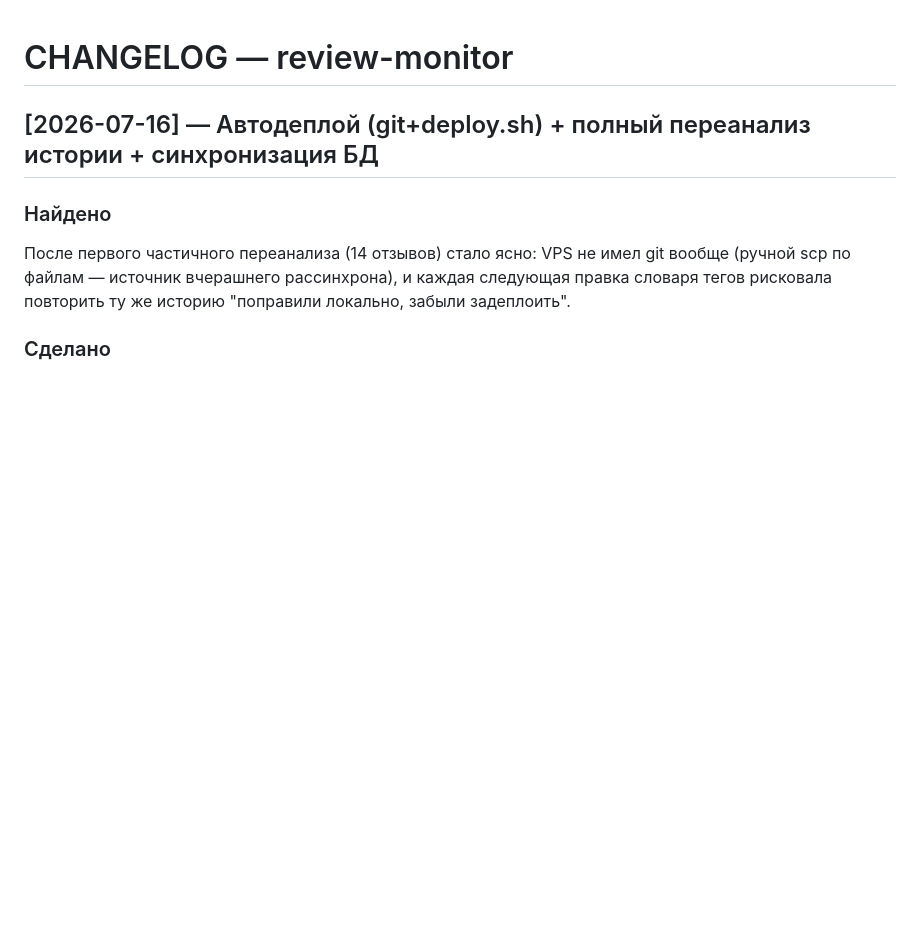
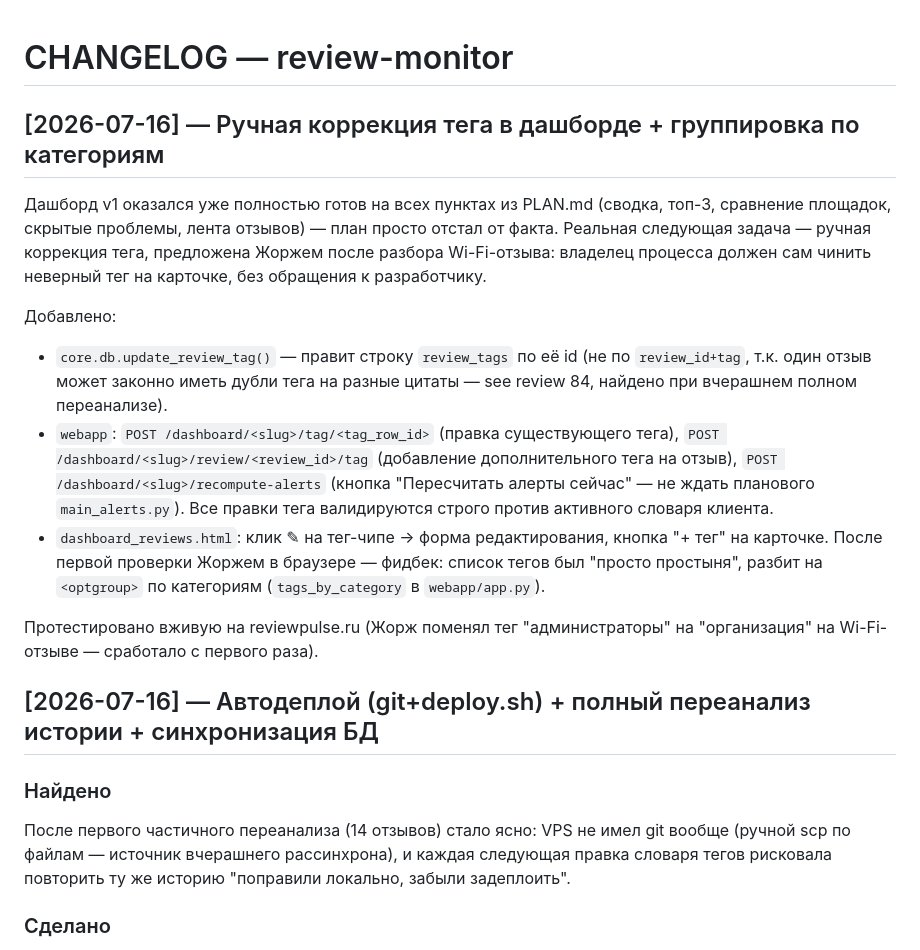
Before and after one commit to GerogeousGT/review-monitor, a Markdown page: CHANGELOG.md, the part around the change. Rendered like a GitHub page; blank space fills up the shorter version.

Commit message:
Задокументировать ручную коррекцию тега в дашборде

```diff
--- a/CHANGELOG.md
+++ b/CHANGELOG.md
@@ -1,4 +1,29 @@
 # CHANGELOG — review-monitor
+
+## [2026-07-16] — Ручная коррекция тега в дашборде + группировка по категориям
+
+Дашборд v1 оказался уже полностью готов на всех пунктах из PLAN.md (сводка,
+топ-3, сравнение площадок, скрытые проблемы, лента отзывов) — план просто
+отстал от факта. Реальная следующая задача — ручная коррекция тега, предложена
+Жоржем после разбора Wi-Fi-отзыва: владелец процесса должен сам чинить неверный
+тег на карточке, без обращения к разработчику.
+
+Добавлено:
+- `core.db.update_review_tag()` — правит строку `review_tags` по её id (не по
+  `review_id+tag`, т.к. один отзыв может законно иметь дубли тега на разные
+  цитаты — see review 84, найдено при вчерашнем полном переанализе).
+- `webapp`: `POST /dashboard/<slug>/tag/<tag_row_id>` (правка существующего
+  тега), `POST /dashboard/<slug>/review/<review_id>/tag` (добавление
+  дополнительного тега на отзыв), `POST /dashboard/<slug>/recompute-alerts`
+  (кнопка "Пересчитать алерты сейчас" — не ждать планового `main_alerts.py`).
+  Все правки тега валидируются строго против активного словаря клиента.
+- `dashboard_reviews.html`: клик ✎ на тег-чипе → форма редактирования,
+  кнопка "+ тег" на карточке. После первой проверки Жоржем в браузере —
+  фидбек: список тегов был "просто простыня", разбит на `<optgroup>` по
+  категориям (`tags_by_category` в `webapp/app.py`).
+
+Протестировано вживую на reviewpulse.ru (Жорж поменял тег "администраторы"
+на "организация" на Wi-Fi-отзыве — сработало с первого раза).
 
 ## [2026-07-16] — Автодеплой (git+deploy.sh) + полный переанализ истории + синхронизация БД
 
```
Also changed, not shown: PLAN.md (+16 -8 lines).
